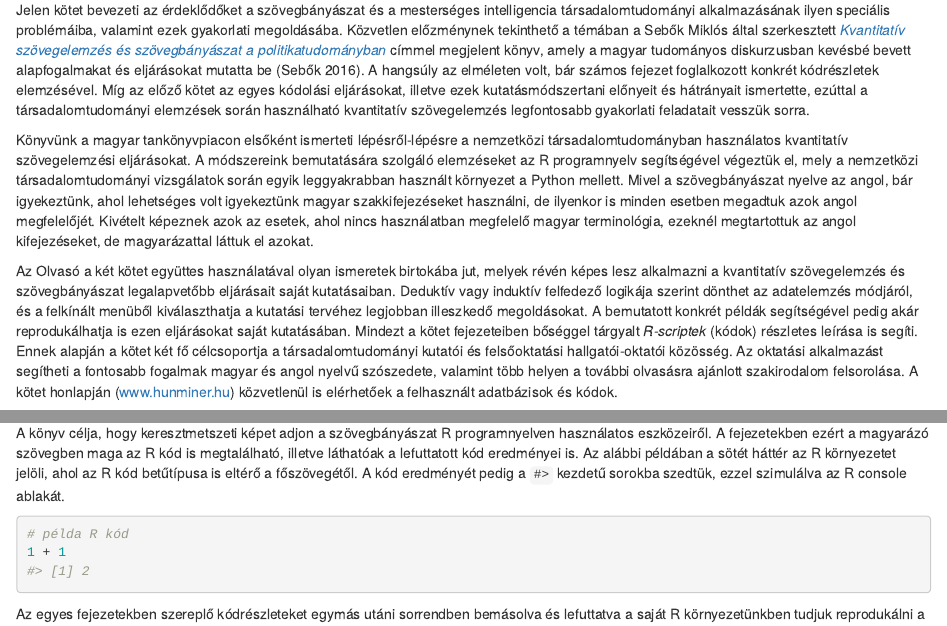
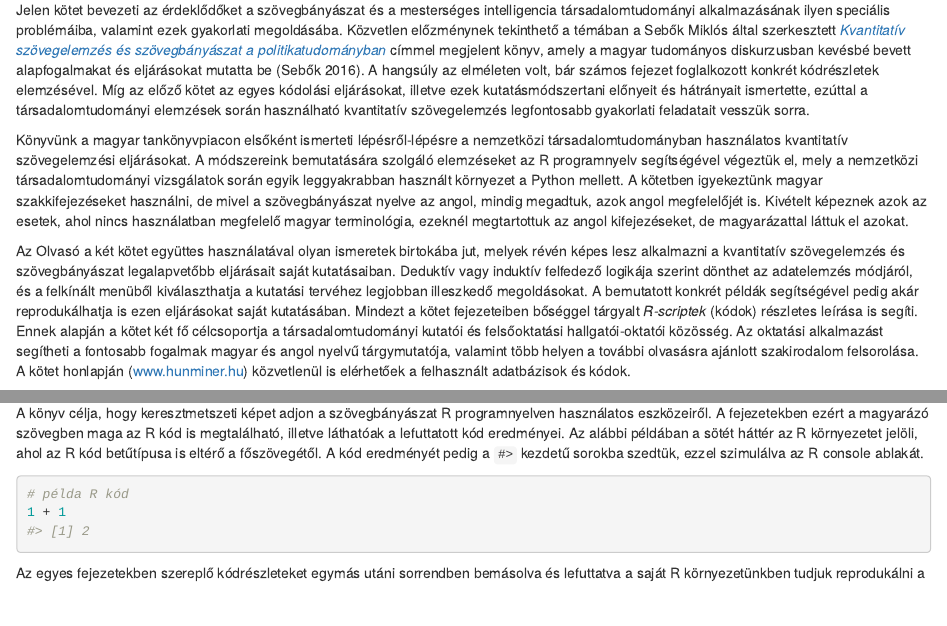
Before and after one commit to poltextlab/tankonyv, an R Markdown document (01_bevezetes.rmd): the page in a window 1100 px wide, from 210 px down, and a second part further down, joined at a grey line. Rendered offline with R 4.5, knitr and Pandoc, with nearby package versions; drawn as R Markdown's standard HTML page in place of the format the file asks for; some code elsewhere in the file could not run offline.

Commit message:
Update 01_bevezetes.rmd
módosítások: 05.01 korrektúra (fcs_ro)

````diff
--- a/01_bevezetes.rmd
+++ b/01_bevezetes.rmd
@@ -12,15 +12,15 @@ A szövegek adatként való értelmezése (*text as data*) és kvantitatív elem
 
 Jelen kötet bevezeti az érdeklődőket a szövegbányászat és a mesterséges intelligencia társadalomtudományi alkalmazásának ilyen speciális problémáiba, valamint ezek gyakorlati megoldásába. Közvetlen előzménynek tekinthető a témában a Sebők Miklós által szerkesztett [*Kvantitatív szövegelemzés és szövegbányászat a politikatudományban*](https://poltextlab.tk.hu/uploads/files/Kvantitativ_szovegelemzes_keszpdf.pdf) címmel megjelent könyv, amely a magyar tudományos diskurzusban kevésbé bevett alapfogalmakat és eljárásokat mutatta be [@sebokKvantitativSzovegelemzesEs2016]. A hangsúly az elméleten volt, bár számos fejezet foglalkozott konkrét kódrészletek elemzésével. Míg az előző kötet az egyes kódolási eljárásokat, illetve ezek kutatásmódszertani előnyeit és hátrányait ismertette, ezúttal a társadalomtudományi elemzések során használható kvantitatív szövegelemzés legfontosabb gyakorlati feladatait vesszük sorra.
 
-Könyvünk a magyar tankönyvpiacon elsőként ismerteti lépésről-lépésre a nemzetközi társadalomtudományban használatos kvantitatív szövegelemzési eljárásokat. A módszereink bemutatására szolgáló elemzéseket az R programnyelv segítségével végeztük el, mely a nemzetközi társadalomtudományi vizsgálatok során egyik leggyakrabban használt környezet a Python mellett. Mivel a szövegbányászat nyelve az angol, bár igyekeztünk, ahol lehetséges volt igyekeztünk magyar szakkifejezéseket használni, de ilyenkor is minden esetben megadtuk azok angol megfelelőjét. Kivételt képeznek azok az esetek, ahol nincs használatban megfelelő magyar terminológia, ezeknél megtartottuk az angol kifejezéseket, de magyarázattal láttuk el azokat.
+Könyvünk a magyar tankönyvpiacon elsőként ismerteti lépésről-lépésre a nemzetközi társadalomtudományban használatos kvantitatív szövegelemzési eljárásokat. A módszereink bemutatására szolgáló elemzéseket az R programnyelv segítségével végeztük el, mely a nemzetközi társadalomtudományi vizsgálatok során egyik leggyakrabban használt környezet a Python mellett. A kötetben igyekeztünk magyar szakkifejezéseket használni, de mivel a szövegbányászat nyelve az angol, mindig megadtuk, azok angol megfelelőjét is. Kivételt képeznek azok az esetek, ahol nincs használatban megfelelő magyar terminológia, ezeknél megtartottuk az angol kifejezéseket, de magyarázattal láttuk el azokat.
 
-Az Olvasó a két kötet együttes használatával olyan ismeretek birtokába jut, melyek révén képes lesz alkalmazni a kvantitatív szövegelemzés és szövegbányászat legalapvetőbb eljárásait saját kutatásaiban. Deduktív vagy induktív felfedező logikája szerint dönthet az adatelemzés módjáról, és a felkínált menüből kiválaszthatja a kutatási tervéhez legjobban illeszkedő megoldásokat. A bemutatott konkrét példák segítségével pedig akár reprodukálhatja is ezen eljárásokat saját kutatásában. Mindezt a kötet fejezeteiben bőséggel tárgyalt *R-scriptek* (kódok) részletes leírása is segíti. Ennek alapján a kötet két fő célcsoportja a társadalomtudományi kutatói és felsőoktatási hallgatói-oktatói közösség. Az oktatási alkalmazást segítheti a fontosabb fogalmak magyar és angol nyelvű szószedete, valamint több helyen a további olvasásra ajánlott szakirodalom felsorolása. A kötet honlapján ([www.hunminer.hu](www.hunminer.hu)) közvetlenül is elérhetőek a felhasznált adatbázisok és kódok.
+Az Olvasó a két kötet együttes használatával olyan ismeretek birtokába jut, melyek révén képes lesz alkalmazni a kvantitatív szövegelemzés és szövegbányászat legalapvetőbb eljárásait saját kutatásaiban. Deduktív vagy induktív felfedező logikája szerint dönthet az adatelemzés módjáról, és a felkínált menüből kiválaszthatja a kutatási tervéhez legjobban illeszkedő megoldásokat. A bemutatott konkrét példák segítségével pedig akár reprodukálhatja is ezen eljárásokat saját kutatásában. Mindezt a kötet fejezeteiben bőséggel tárgyalt *R-scriptek* (kódok) részletes leírása is segíti. Ennek alapján a kötet két fő célcsoportja a társadalomtudományi kutatói és felsőoktatási hallgatói-oktatói közösség. Az oktatási alkalmazást segítheti a fontosabb fogalmak magyar és angol nyelvű tárgymutatója, valamint több helyen a további olvasásra ajánlott szakirodalom felsorolása. A kötet honlapján ([www.hunminer.hu](www.hunminer.hu)) közvetlenül is elérhetőek a felhasznált adatbázisok és kódok.
 
 Kötetünk négy logikai egységből épül fel. Az első négy fejezet bemutatja azokat a fogalmakat és eljárásokat, amelyek elengedhetetlenek egy szövegbányászati kutatás során, valamint itt kerül sor a szöveges adatforrásokkal való munkafolyamat ismertetésére, a szövegelőkészítés és a korpuszépítés technikáinak bemutatására. A második blokkban az egyszerűbb elemzési módszereket tárgyaljuk, így a leíró statisztikák készítését, a szótár alapú elemzést, valamint érzelemelemzést. A kötet harmadik blokkját a mesterséges intelligencia alapú megközelítéseknek szenteljük, melynek során az olvasó a felügyelt és felügyelet nélküli tanulás fogalmával ismerkedhet meg. A felügyelet nélküli módszerek közül a topic modellezést, szóbeágyazást és a szövegskálázást mutatjuk be, a felügyelt elemzések közül pedig az osztályozással foglalkozunk részletesebben. Végezetül kötetünket egy függelék zárja, melyben a kezdő RStudió felhasználóknak adunk gyakorlati iránymutatást a programfelülettel való megismerkedéshez, használatának elsajátításához.
 
 ## Használati utasítás
 
-A könyv célja, hogy keresztmetszeti képet adjon a szövegbányászat R programnyelven használatos eszközeiről. A fejezetekben ezért a magyarázó szövegben maga az R kód is megtalálható, illetve láthatóak a lefuttatott kód eredményei is. Az alábbi példában a sötét háttér az R környezetet jelöli, ahol az R kód betűtípusa is eltérő a főszövegétől. A kód eredményét pedig a `#>` kezdetű sorokba szedtük, ezzel szimulálva az R console ablakát.
+A könyv célja, hogy keresztmetszeti képet adjon a szövegbányászat R programnyelven használatos eszközeiről. A fejezetekben ezért a magyarázó szövegben maga az R kód is megtalálható, illetve láthatóak a lefuttatott kód eredményei. Az alábbi példában a sötét háttér az R környezetet jelöli, ahol az R kód betűtípusa is eltérő a főszövegétől. A kód eredményét pedig a `#>` kezdetű sorokba szedtük, ezzel szimulálva az R console ablakát.
 
 ```{r}
 # példa R kód
````
Also changed, not shown: 01_bevezetes.rmd (2 more changed lines).
